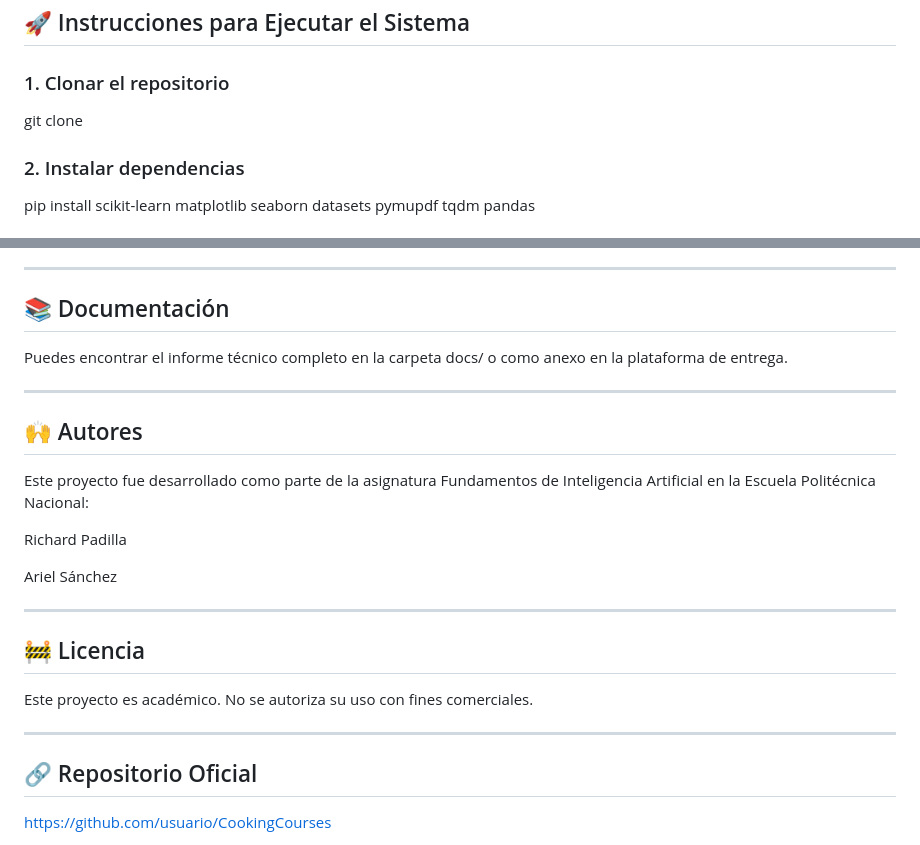
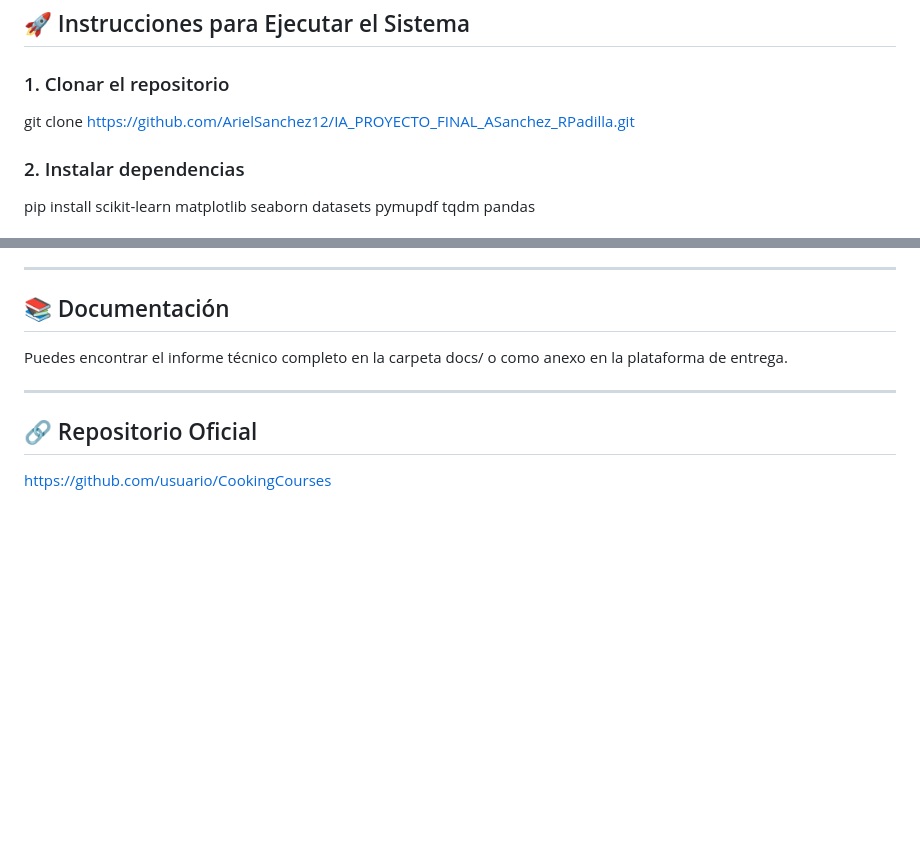
Before and after one commit to ArielSanchez12/IA_PROYECTO_FINAL_ASanchez_RPadilla, a Markdown page: README.md, 2 parts joined by grey strips. Drawn GitHub-style; blank space fills up the shorter version.

Commit message:
Instrucciones para el sistema

```diff
--- a/README.md
+++ b/README.md
@@ -41,7 +41,7 @@ Ambos componentes están integrados en una interfaz visual desarrollada con HTML
 
 ### 1. Clonar el repositorio
 
-git clone
+git clone https://github.com/ArielSanchez12/IA_PROYECTO_FINAL_ASanchez_RPadilla.git
 
 ### 2. Instalar dependencias
 
@@ -110,22 +110,6 @@ Puedes encontrar el informe técnico completo en la carpeta docs/ o como anexo e
 
 ---
 
-## 🙌 Autores
-
-Este proyecto fue desarrollado como parte de la asignatura Fundamentos de Inteligencia Artificial en la Escuela Politécnica Nacional:
-
-Richard Padilla
-
-Ariel Sánchez
-
----
-
-## 🚧 Licencia
-
-Este proyecto es académico. No se autoriza su uso con fines comerciales.
-
----
-
 ## 🔗 Repositorio Oficial
 
 https://github.com/usuario/CookingCourses
```
